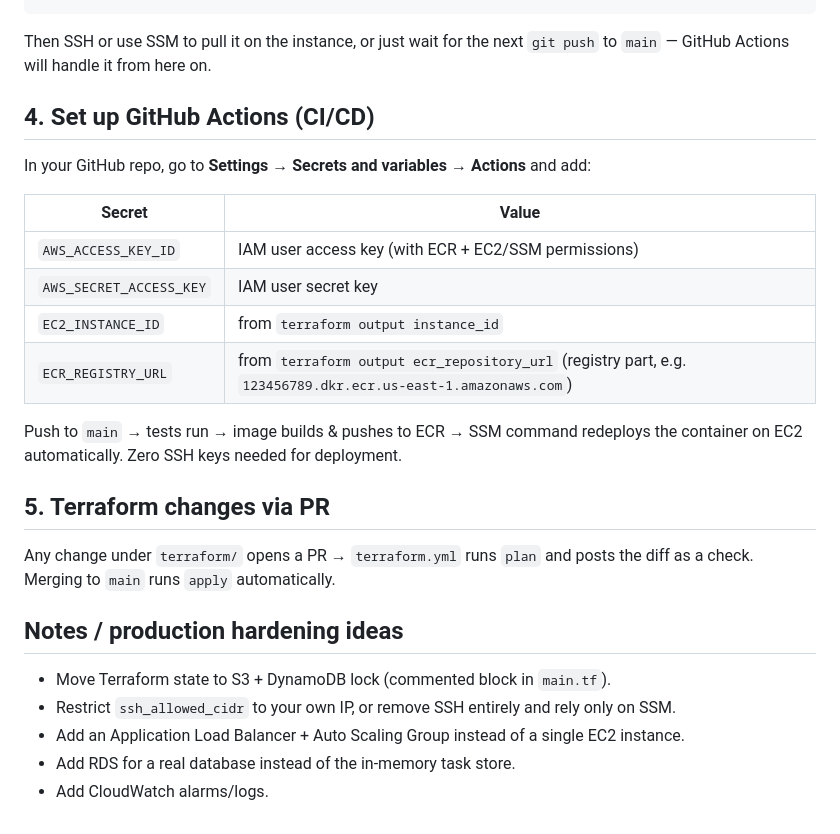
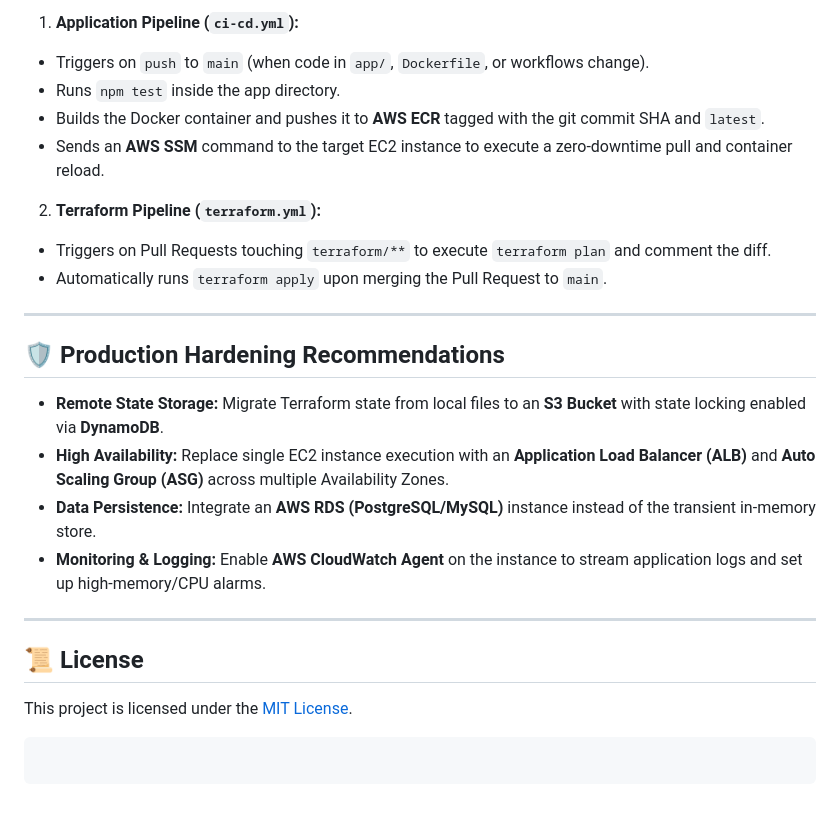
Before and after one commit to dushantraja0/aws-devops-cicd-pipeline, a Markdown page: README.md, the part around one of its changes. Rendered like a GitHub page.

````diff
--- a/README.md
+++ b/README.md
@@ -96,31 +183,31 @@ docker push <ecr_repository_url>:latest
+1. **Application Pipeline (`ci-cd.yml`):**
+* Triggers on `push` to `main` (when code in `app/`, `Dockerfile`, or workflows change).
+* Runs `npm test` inside the app directory.
+* Builds the Docker container and pushes it to **AWS ECR** tagged with the git commit SHA and `latest`.
+* Sends an **AWS SSM** command to the target EC2 instance to execute a zero-downtime pull and container reload.
+
+
+2. **Terraform Pipeline (`terraform.yml`):**
+* Triggers on Pull Requests touching `terraform/**` to execute `terraform plan` and comment the diff.
+* Automatically runs `terraform apply` upon merging the Pull Request to `main`.
+
+
+
+---
+
+## 🛡️ Production Hardening Recommendations
+
+* **Remote State Storage:** Migrate Terraform state from local files to an **S3 Bucket** with state locking enabled via **DynamoDB**.
+* **High Availability:** Replace single EC2 instance execution with an **Application Load Balancer (ALB)** and **Auto Scaling Group (ASG)** across multiple Availability Zones.
+* **Data Persistence:** Integrate an **AWS RDS (PostgreSQL/MySQL)** instance instead of the transient in-memory store.
+* **Monitoring & Logging:** Enable **AWS CloudWatch Agent** on the instance to stream application logs and set up high-memory/CPU alarms.
+
+---
+
+## 📜 License
+
+This project is licensed under the [MIT License](https://www.google.com/search?q=LICENSE).
+
 ```
 
-Then SSH or use SSM to pull it on the instance, or just wait for the next `git push`
-to `main` — GitHub Actions will handle it from here on.
-
-## 4. Set up GitHub Actions (CI/CD)
-
-In your GitHub repo, go to **Settings → Secrets and variables → Actions** and add:
-
-| Secret | Value |
-|---|---|
-| `AWS_ACCESS_KEY_ID` | IAM user access key (with ECR + EC2/SSM permissions) |
-| `AWS_SECRET_ACCESS_KEY` | IAM user secret key |
-| `EC2_INSTANCE_ID` | from `terraform output instance_id` |
-| `ECR_REGISTRY_URL` | from `terraform output ecr_repository_url` (registry part, e.g. `123456789.dkr.ecr.us-east-1.amazonaws.com`) |
-
-Push to `main` → tests run → image builds & pushes to ECR → SSM command redeploys
-the container on EC2 automatically. Zero SSH keys needed for deployment.
-
-## 5. Terraform changes via PR
-
-Any change under `terraform/` opens a PR → `terraform.yml` runs `plan` and posts the
-diff as a check. Merging to `main` runs `apply` automatically.
-
-## Notes / production hardening ideas
-
-- Move Terraform state to S3 + DynamoDB lock (commented block in `main.tf`).
-- Restrict `ssh_allowed_cidr` to your own IP, or remove SSH entirely and rely only on SSM.
-- Add an Application Load Balancer + Auto Scaling Group instead of a single EC2 instance.
-- Add RDS for a real database instead of the in-memory task store.
-- Add CloudWatch alarms/logs.
+```
````
Also changed, not shown: other parts of README.md (+147 -60 lines).
